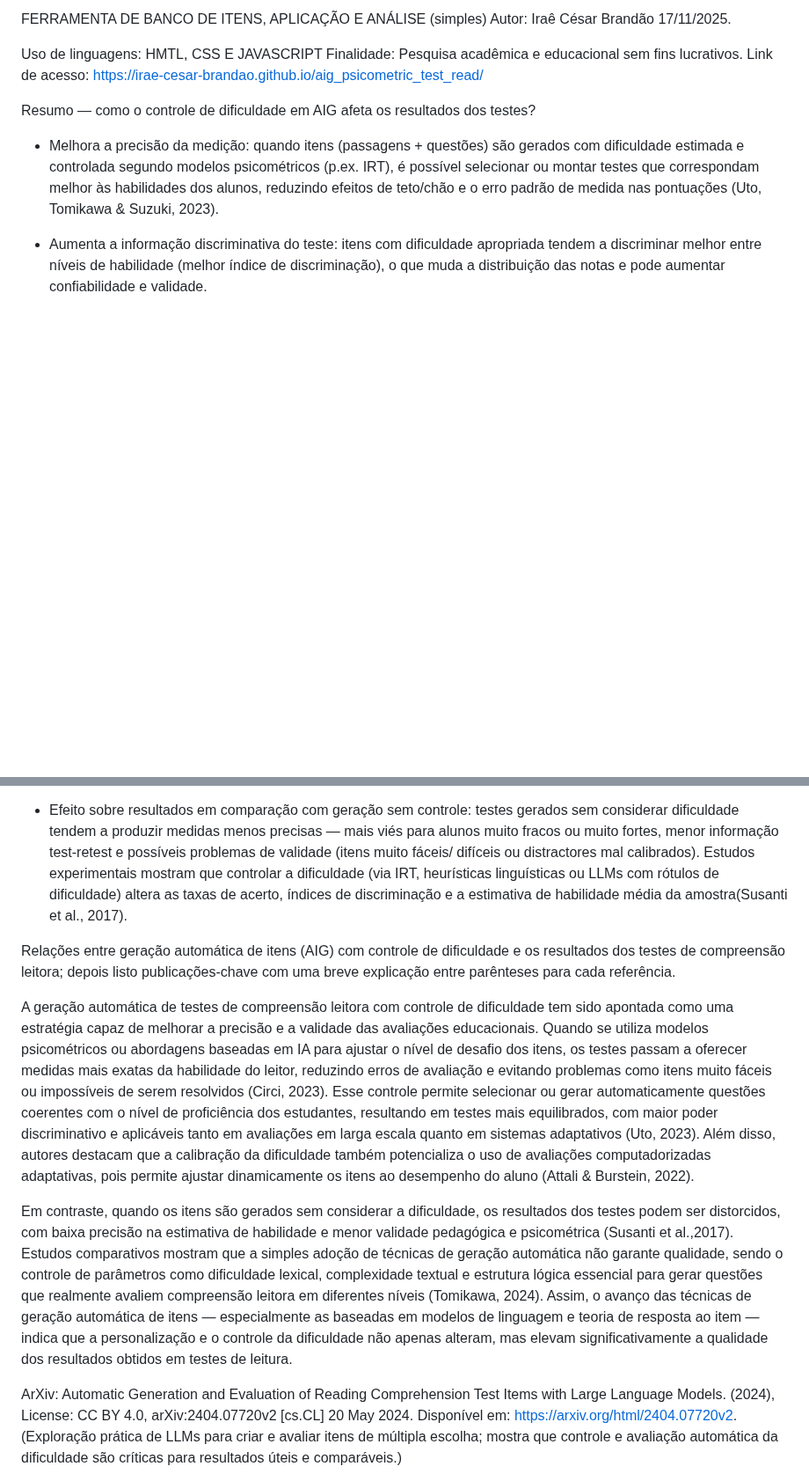
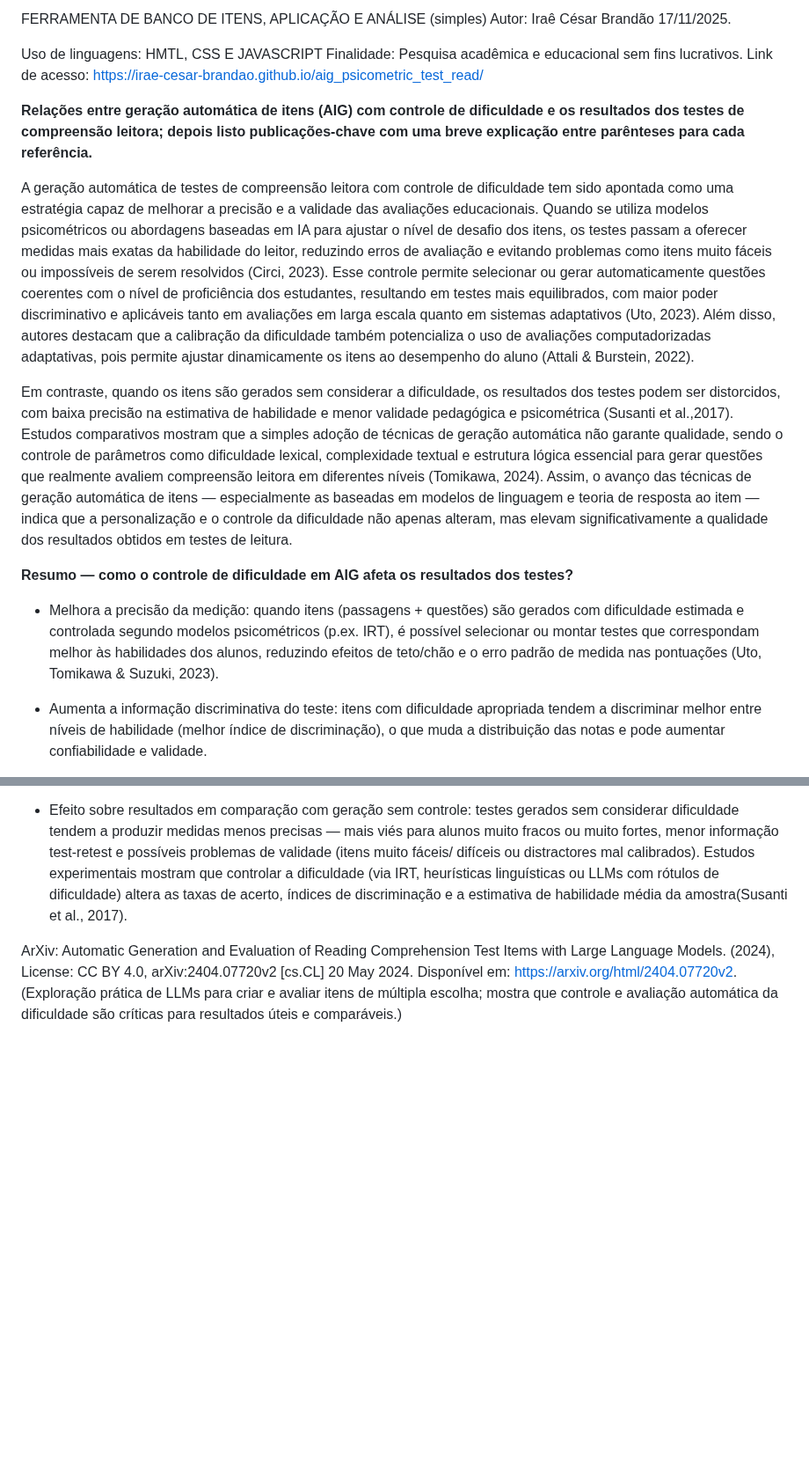
Before and after one commit to Irae-Cesar-Brandao/aig_psicometric_test_read, a Markdown page: README.md, 2 parts joined by grey strips. Shown at 88% size. GitHub-like rendering; blank space fills up the shorter version.

```diff
--- a/README.md
+++ b/README.md
@@ -5,7 +5,16 @@ Uso de linguagens:  HMTL, CSS E JAVASCRIPT
 Finalidade: Pesquisa acadêmica e educacional sem fins lucrativos.
 Link de acesso:  https://irae-cesar-brandao.github.io/aig_psicometric_test_read/
 
-Resumo — como o controle de dificuldade em AIG afeta os resultados dos testes?
+
+<b>Relações entre geração automática de itens (AIG) com controle de dificuldade e os resultados dos testes de compreensão leitora; depois listo publicações-chave com uma breve explicação entre parênteses para cada referência.</b>
+
+A geração automática de testes de compreensão leitora com controle de dificuldade tem sido apontada como uma estratégia capaz de melhorar a precisão e a validade das avaliações educacionais. Quando se utiliza modelos psicométricos ou abordagens baseadas em IA para ajustar o nível de desafio dos itens, os testes passam a oferecer medidas mais exatas da habilidade do leitor, reduzindo erros de avaliação e evitando problemas como itens muito fáceis ou impossíveis de serem resolvidos (Circi, 2023). Esse controle permite selecionar ou gerar automaticamente questões coerentes com o nível de proficiência dos estudantes, resultando em testes mais equilibrados, com maior poder discriminativo e aplicáveis tanto em avaliações em larga escala quanto em sistemas adaptativos (Uto, 2023). Além disso, autores destacam que a calibração da dificuldade também potencializa o uso de avaliações computadorizadas adaptativas, pois permite ajustar dinamicamente os itens ao desempenho do aluno (Attali & Burstein, 2022).
+
+Em contraste, quando os itens são gerados sem considerar a dificuldade, os resultados dos testes podem ser distorcidos, com baixa precisão na estimativa de habilidade e menor validade pedagógica e psicométrica (Susanti et al.,2017). Estudos comparativos mostram que a simples adoção de técnicas de geração automática não garante qualidade, sendo o controle de parâmetros como dificuldade lexical, complexidade textual e estrutura lógica essencial para gerar questões que realmente avaliem compreensão leitora em diferentes níveis (Tomikawa, 2024). Assim, o avanço das técnicas de geração automática de itens — especialmente as baseadas em modelos de linguagem e teoria de resposta ao item — indica que a personalização e o controle da dificuldade não apenas alteram, mas elevam significativamente a qualidade dos resultados obtidos em testes de leitura.
+
+
+
+<b>Resumo — como o controle de dificuldade em AIG afeta os resultados dos testes?</b>
 
 - Melhora a precisão da medição: quando itens (passagens + questões) são gerados com dificuldade estimada e controlada segundo modelos psicométricos (p.ex. IRT), é possível selecionar ou montar testes que correspondam melhor às habilidades dos alunos, reduzindo efeitos de teto/chão e o erro padrão de medida nas pontuações (Uto, Tomikawa & Suzuki, 2023).
 
@@ -14,13 +23,6 @@ Resumo — como o controle de dificuldade em AIG afeta os resultados dos testes?
 - Permite avaliação adaptativa / formativa: com controle de dificuldade, é possível gerar bancos de itens para sistemas adaptativos (CAT) e tutoria adaptativa, o que altera o processo de obtenção das pontuações (menor número de itens para estimar habilidade com mesma precisão) (Veldkamp, Matteucci &. Eggen, 1970).
 
 - Efeito sobre resultados em comparação com geração sem controle: testes gerados sem considerar dificuldade tendem a produzir medidas menos precisas — mais viés para alunos muito fracos ou muito fortes, menor informação test-retest e possíveis problemas de validade (itens muito fáceis/ difíceis ou distractores mal calibrados). Estudos experimentais mostram que controlar a dificuldade (via IRT, heurísticas linguísticas ou LLMs com rótulos de dificuldade) altera as taxas de acerto, índices de discriminação e a estimativa de habilidade média da amostra(Susanti et al., 2017).
-
-
-Relações entre geração automática de itens (AIG) com controle de dificuldade e os resultados dos testes de compreensão leitora; depois listo publicações-chave com uma breve explicação entre parênteses para cada referência.
-
-A geração automática de testes de compreensão leitora com controle de dificuldade tem sido apontada como uma estratégia capaz de melhorar a precisão e a validade das avaliações educacionais. Quando se utiliza modelos psicométricos ou abordagens baseadas em IA para ajustar o nível de desafio dos itens, os testes passam a oferecer medidas mais exatas da habilidade do leitor, reduzindo erros de avaliação e evitando problemas como itens muito fáceis ou impossíveis de serem resolvidos (Circi, 2023). Esse controle permite selecionar ou gerar automaticamente questões coerentes com o nível de proficiência dos estudantes, resultando em testes mais equilibrados, com maior poder discriminativo e aplicáveis tanto em avaliações em larga escala quanto em sistemas adaptativos (Uto, 2023). Além disso, autores destacam que a calibração da dificuldade também potencializa o uso de avaliações computadorizadas adaptativas, pois permite ajustar dinamicamente os itens ao desempenho do aluno (Attali & Burstein, 2022).
-
-Em contraste, quando os itens são gerados sem considerar a dificuldade, os resultados dos testes podem ser distorcidos, com baixa precisão na estimativa de habilidade e menor validade pedagógica e psicométrica (Susanti et al.,2017). Estudos comparativos mostram que a simples adoção de técnicas de geração automática não garante qualidade, sendo o controle de parâmetros como dificuldade lexical, complexidade textual e estrutura lógica essencial para gerar questões que realmente avaliem compreensão leitora em diferentes níveis (Tomikawa, 2024). Assim, o avanço das técnicas de geração automática de itens — especialmente as baseadas em modelos de linguagem e teoria de resposta ao item — indica que a personalização e o controle da dificuldade não apenas alteram, mas elevam significativamente a qualidade dos resultados obtidos em testes de leitura.
 
 
 ArXiv: Automatic Generation and Evaluation of Reading Comprehension Test Items with Large Language Models. (2024),  License: CC BY 4.0, arXiv:2404.07720v2 [cs.CL] 20 May 2024. Disponível em: <https://arxiv.org/html/2404.07720v2>. (Exploração prática de LLMs para criar e avaliar itens de múltipla escolha; mostra que controle e avaliação automática da dificuldade são críticas para resultados úteis e comparáveis.)
```
